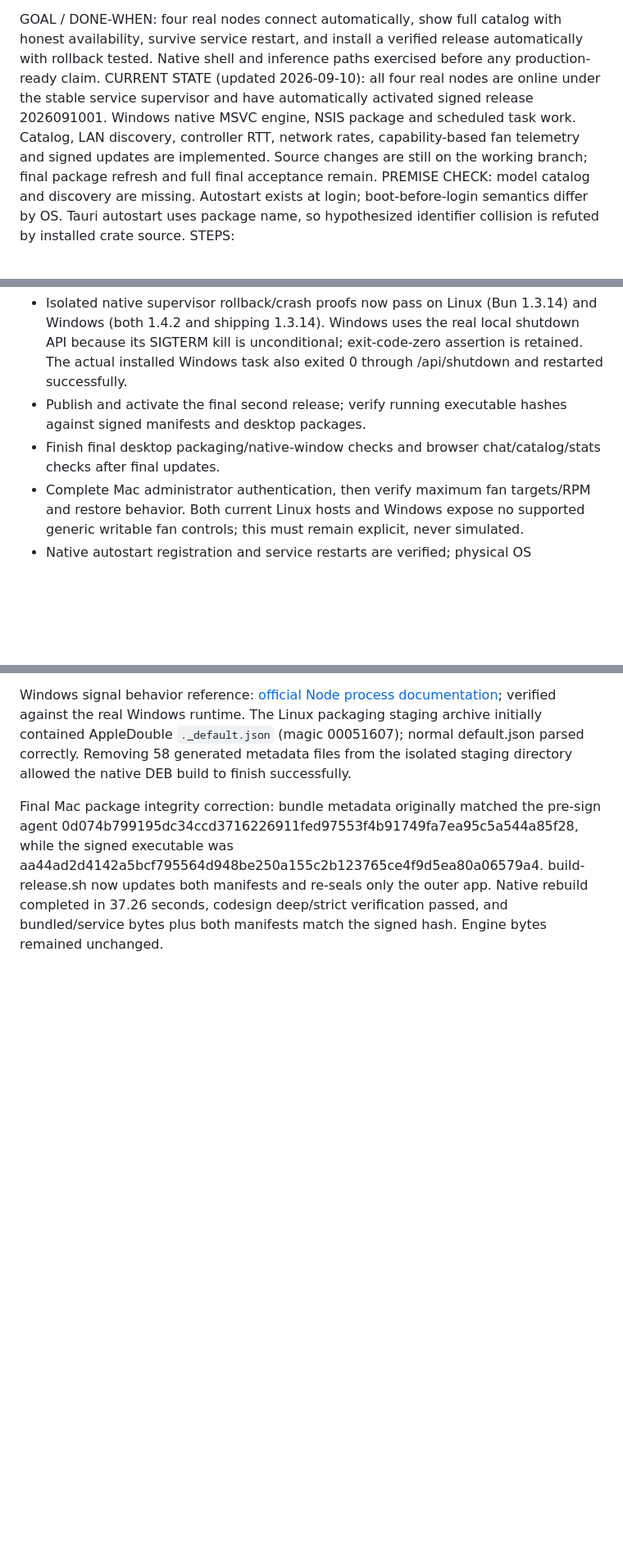
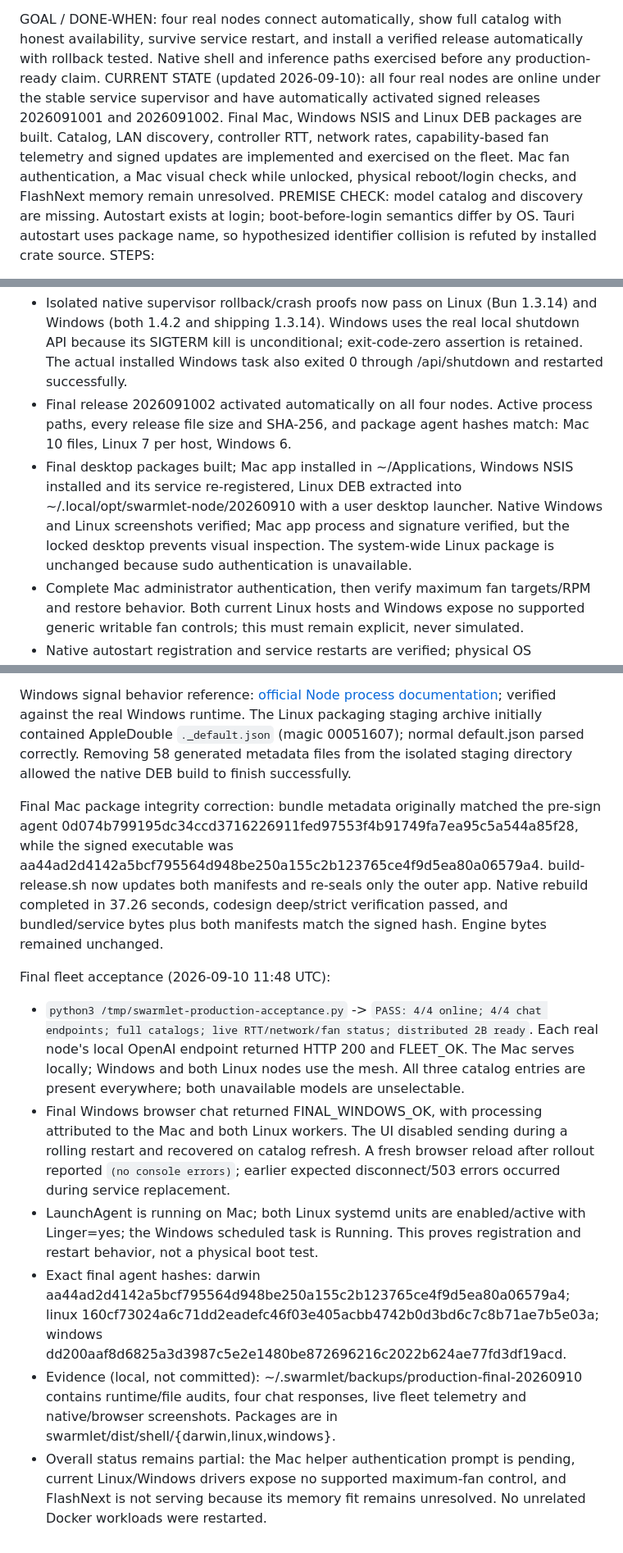
Before and after one commit to lotar/swarmlet, a Markdown page: docs/reports/PRODUCTION_READINESS_PLAN_20260910.md, 3 parts joined by grey strips. Shown at 82% size. Rendered like a GitHub page; blank space fills up the shorter version.

Commit message:
Record final signed fleet rollout and native acceptance evidence

```diff
--- a/docs/reports/PRODUCTION_READINESS_PLAN_20260910.md
+++ b/docs/reports/PRODUCTION_READINESS_PLAN_20260910.md
@@ -20,7 +20,7 @@ SCOPE
 - Complete the requested fleet installation, lifecycle, discovery, model availability and live E2E; no unrelated host service changes.
 
 GOAL / DONE-WHEN: four real nodes connect automatically, show full catalog with honest availability, survive service restart, and install a verified release automatically with rollback tested. Native shell and inference paths exercised before any production-ready claim.
-CURRENT STATE (updated 2026-09-10): all four real nodes are online under the stable service supervisor and have automatically activated signed release 2026091001. Windows native MSVC engine, NSIS package and scheduled task work. Catalog, LAN discovery, controller RTT, network rates, capability-based fan telemetry and signed updates are implemented. Source changes are still on the working branch; final package refresh and full final acceptance remain.
+CURRENT STATE (updated 2026-09-10): all four real nodes are online under the stable service supervisor and have automatically activated signed releases 2026091001 and 2026091002. Final Mac, Windows NSIS and Linux DEB packages are built. Catalog, LAN discovery, controller RTT, network rates, capability-based fan telemetry and signed updates are implemented and exercised on the fleet. Mac fan authentication, a Mac visual check while unlocked, physical reboot/login checks, and FlashNext memory remain unresolved.
 PREMISE CHECK: model catalog and discovery are missing. Autostart exists at login; boot-before-login semantics differ by OS. Tauri autostart uses package name, so hypothesized identifier collision is refuted by installed crate source.
 STEPS:
 1. Windows engine and power verification -> real build exit, manifest hashes and binary --version; keep-awake -Verify.
@@ -54,8 +54,8 @@ Simplicity — existing Ed25519 identities, native services, inference stream ho
 
 Remaining acceptance:
 - Isolated native supervisor rollback/crash proofs now pass on Linux (Bun 1.3.14) and Windows (both 1.4.2 and shipping 1.3.14). Windows uses the real local shutdown API because its SIGTERM kill is unconditional; exit-code-zero assertion is retained. The actual installed Windows task also exited 0 through /api/shutdown and restarted successfully.
-- Publish and activate the final second release; verify running executable hashes against signed manifests and desktop packages.
-- Finish final desktop packaging/native-window checks and browser chat/catalog/stats checks after final updates.
+- Final release 2026091002 activated automatically on all four nodes. Active process paths, every release file size and SHA-256, and package agent hashes match: Mac 10 files, Linux 7 per host, Windows 6.
+- Final desktop packages built; Mac app installed in ~/Applications, Windows NSIS installed and its service re-registered, Linux DEB extracted into ~/.local/opt/swarmlet-node/20260910 with a user desktop launcher. Native Windows and Linux screenshots verified; Mac app process and signature verified, but the locked desktop prevents visual inspection. The system-wide Linux package is unchanged because sudo authentication is unavailable.
 - Complete Mac administrator authentication, then verify maximum fan targets/RPM and restore behavior. Both current Linux hosts and Windows expose no supported generic writable fan controls; this must remain explicit, never simulated.
 - Native autostart registration and service restarts are verified; physical OS reboot/login-trigger testing has not been performed.
 - FlashNext remains blocked by the existing memory requirement. Do not restart unrelated Docker workloads without the outstanding authorization.
@@ -63,3 +63,12 @@ Remaining acceptance:
 Windows signal behavior reference: [official Node process documentation](https://nodejs.org/api/process.html#signal-events); verified against the real Windows runtime. The Linux packaging staging archive initially contained AppleDouble `._default.json` (magic 00051607); normal default.json parsed correctly. Removing 58 generated metadata files from the isolated staging directory allowed the native DEB build to finish successfully.
 
 Final Mac package integrity correction: bundle metadata originally matched the pre-sign agent 0d074b799195dc34ccd3716226911fed97553f4b91749fa7ea95c5a544a85f28, while the signed executable was aa44ad2d4142a5bcf795564d948be250a155c2b123765ce4f9d5ea80a06579a4. build-release.sh now updates both manifests and re-seals only the outer app. Native rebuild completed in 37.26 seconds, codesign deep/strict verification passed, and bundled/service bytes plus both manifests match the signed hash. Engine bytes remained unchanged.
+
+
+Final fleet acceptance (2026-09-10 11:48 UTC):
+- `python3 /tmp/swarmlet-production-acceptance.py` -> `PASS: 4/4 online; 4/4 chat endpoints; full catalogs; live RTT/network/fan status; distributed 2B ready`. Each real node's local OpenAI endpoint returned HTTP 200 and FLEET_OK. The Mac serves locally; Windows and both Linux nodes use the mesh. All three catalog entries are present everywhere; both unavailable models are unselectable.
+- Final Windows browser chat returned FINAL_WINDOWS_OK, with processing attributed to the Mac and both Linux workers. The UI disabled sending during a rolling restart and recovered on catalog refresh. A fresh browser reload after rollout reported `(no console errors)`; earlier expected disconnect/503 errors occurred during service replacement.
+- LaunchAgent is running on Mac; both Linux systemd units are enabled/active with Linger=yes; the Windows scheduled task is Running. This proves registration and restart behavior, not a physical boot test.
+- Exact final agent hashes: darwin aa44ad2d4142a5bcf795564d948be250a155c2b123765ce4f9d5ea80a06579a4; linux 160cf73024a6c71dd2eadefc46f03e405acbb4742b0d3bd6c7c8b71ae7b5e03a; windows dd200aaf8d6825a3d3987c5e2e1480be872696216c2022b624ae77fd3df19acd.
+- Evidence (local, not committed): ~/.swarmlet/backups/production-final-20260910 contains runtime/file audits, four chat responses, live fleet telemetry and native/browser screenshots. Packages are in swarmlet/dist/shell/{darwin,linux,windows}.
+- Overall status remains partial: the Mac helper authentication prompt is pending, current Linux/Windows drivers expose no supported maximum-fan control, and FlashNext is not serving because its memory fit remains unresolved. No unrelated Docker workloads were restarted.
```
